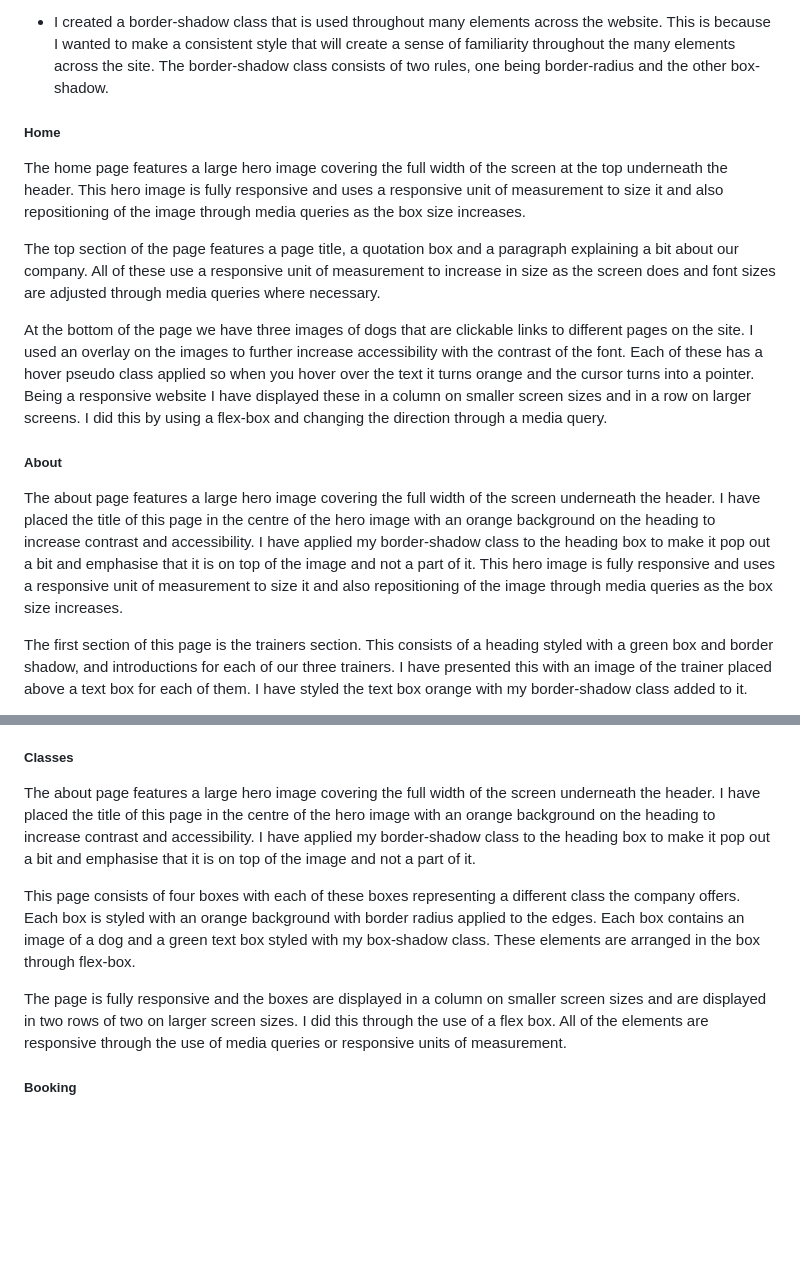
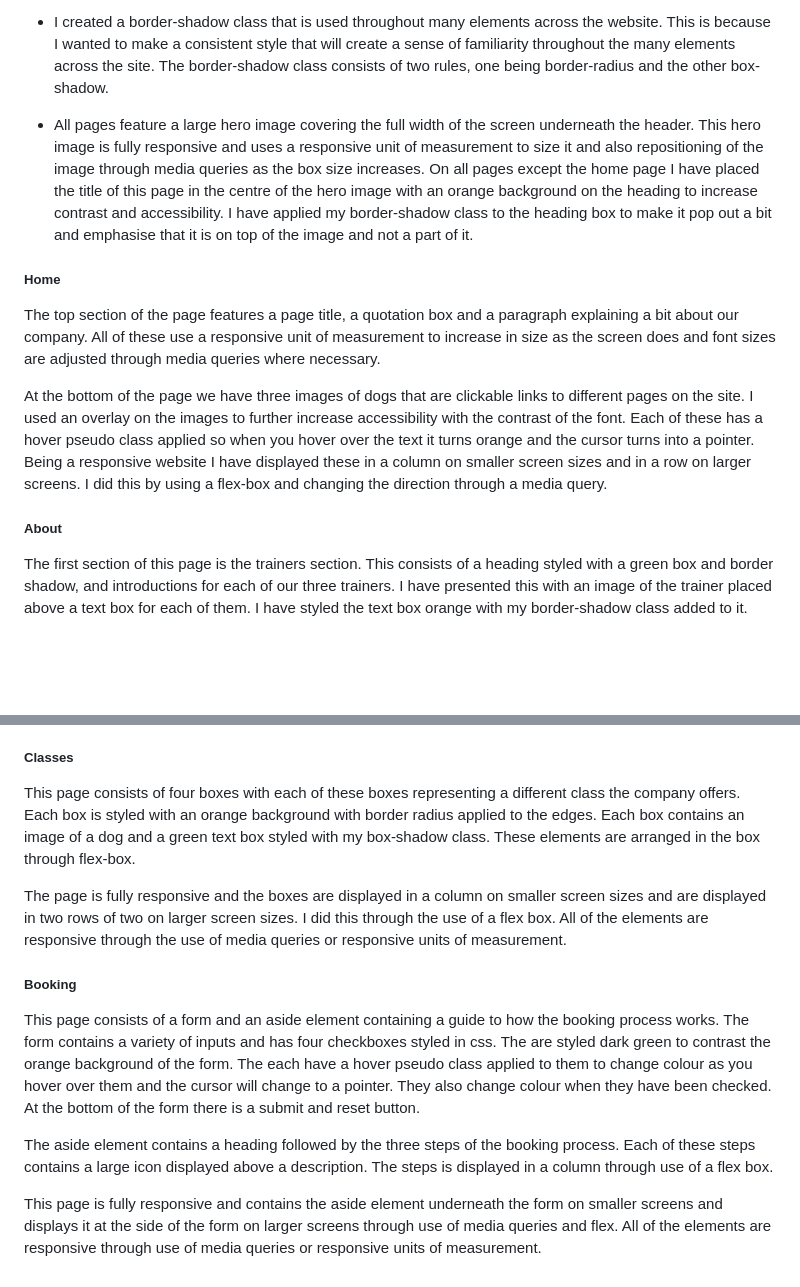
Before and after one commit to lunartechfreek/pawfect-pups, a Markdown page: README.md, 2 parts joined by grey strips. Drawn GitHub-style; blank space fills up the shorter version.

Commit message:
docs: Updated general design features and added booking design features

```diff
--- a/README.md
+++ b/README.md
@@ -166,17 +166,15 @@ Each page on the site has some general features that remain consistant throughou
 
 * I created a border-shadow class that is used throughout many elements across the website. This is because I wanted to make a consistent style that will create a sense of familiarity throughout the many elements across the site. The border-shadow class consists of two rules, one being border-radius and the other box-shadow.
 
+* All pages feature a large hero image covering the full width of the screen underneath the header. This hero image is fully responsive and uses a responsive unit of measurement to size it and also repositioning of the image through media queries as the box size increases. On all pages except the home page I have placed the title of this page in the centre of the hero image with an orange background on the heading to increase contrast and accessibility. I have applied my border-shadow class to the heading box to make it pop out a bit and emphasise that it is on top of the image and not a part of it.
+
 ##### Home
-
-The home page features a large hero image covering the full width of the screen at the top underneath the header. This hero image is fully responsive and uses a responsive unit of measurement to size it and also repositioning of the image through media queries as the box size increases.
 
 The top section of the page features a page title, a quotation box and a paragraph explaining a bit about our company. All of these use a responsive unit of measurement to increase in size as the screen does and font sizes are adjusted through media queries where necessary.
 
 At the bottom of the page we have three images of dogs that are clickable links to different pages on the site. I used an overlay on the images to further increase accessibility with the contrast of the font. Each of these has a hover pseudo class applied so when you hover over the text it turns orange and the cursor turns into a pointer. Being a responsive website I have displayed these in a column on smaller screen sizes and in a row on larger screens. I did this by using a flex-box and changing the direction through a media query.
 
 ##### About
-
-The about page features a large hero image covering the full width of the screen underneath the header. I have placed the title of this page in the centre of the hero image with an orange background on the heading to increase contrast and accessibility. I have applied my border-shadow class to the heading box to make it pop out a bit and emphasise that it is on top of the image and not a part of it. This hero image is fully responsive and uses a responsive unit of measurement to size it and also repositioning of the image through media queries as the box size increases.
 
 The first section of this page is the trainers section. This consists of a heading styled with a green box and border shadow, and introductions for each of our three trainers. I have presented this with an image of the trainer placed above a text box for each of them. I have styled the text box orange with my border-shadow class added to it.
 
@@ -186,10 +184,14 @@ With this page being fully responsive the trainers section is aligned as a colum
 
 ##### Classes
 
-The about page features a large hero image covering the full width of the screen underneath the header. I have placed the title of this page in the centre of the hero image with an orange background on the heading to increase contrast and accessibility. I have applied my border-shadow class to the heading box to make it pop out a bit and emphasise that it is on top of the image and not a part of it.
-
 This page consists of four boxes with each of these boxes representing a different class the company offers. Each box is styled with an orange background with border radius applied to the edges. Each box contains an image of a dog and a green text box styled with my box-shadow class. These elements are arranged in the box through flex-box.
 
 The page is fully responsive and the boxes are displayed in a column on smaller screen sizes and are displayed in two rows of two on larger screen sizes. I did this through the use of a flex box. All of the elements are responsive through the use of media queries or responsive units of measurement.
 
 ##### Booking
+
+This page consists of a form and an aside element containing a guide to how the booking process works. The form contains a variety of inputs and has four checkboxes styled in css. The are styled dark green to contrast the orange background of the form. The each have a hover pseudo class applied to them to change colour as you hover over them and the cursor will change to a pointer. They also change colour when they have been checked. At the bottom of the form there is a submit and reset button.
+
+The aside element contains a heading followed by the three steps of the booking process. Each of these steps contains a large icon displayed above a description. The steps is displayed in a column through use of a flex box.
+
+This page is fully responsive and contains the aside element underneath the form on smaller screens and displays it at the side of the form on larger screens through use of media queries and flex. All of the elements are responsive through use of media queries or responsive units of measurement.
```
